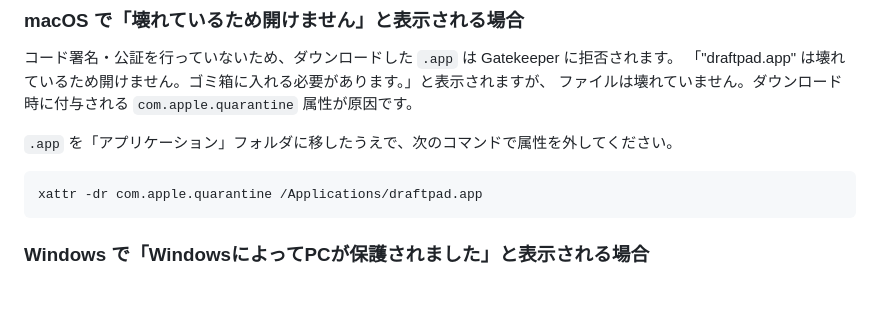
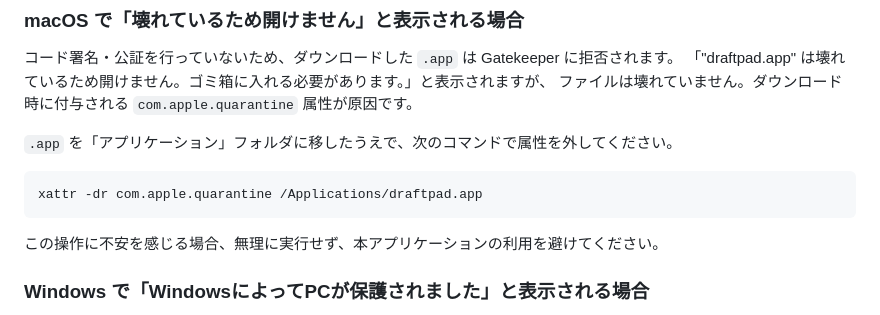
Before and after one commit to y-saeki/vibe-applications, a Markdown page: draftpad/README.md, the part around the change. Drawn GitHub-style; blank space fills up the shorter version.

````diff
--- a/draftpad/README.md
+++ b/draftpad/README.md
@@ -34,6 +34,8 @@ macOS / Windows 対応。
 ```sh
 xattr -dr com.apple.quarantine /Applications/draftpad.app
 ```
+
+この操作に不安を感じる場合、無理に実行せず、本アプリケーションの利用を避けてください。
 
 ### Windows で「WindowsによってPCが保護されました」と表示される場合
 
````
